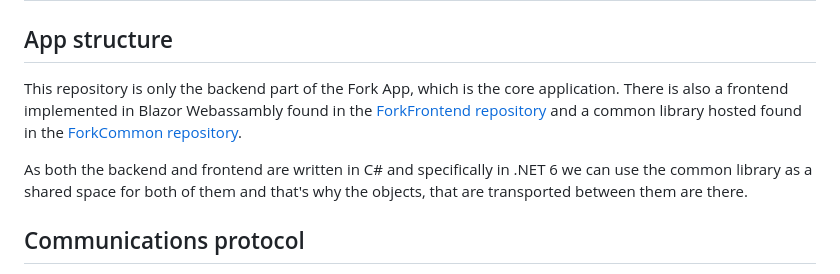
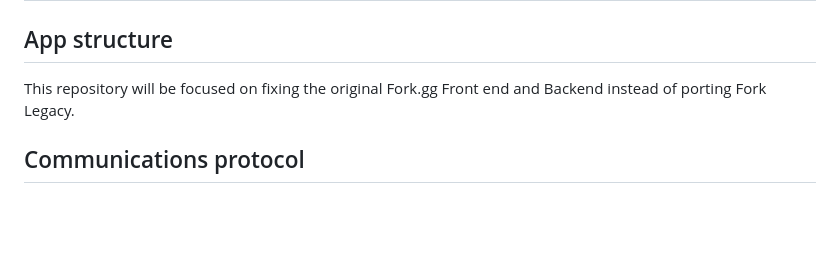
Before and after one commit to PoliticalSnail/Fork.gg-MacOs, a Markdown page: README.md, the part around the change. Rendered like a GitHub page; blank space fills up the shorter version.

```diff
--- a/README.md
+++ b/README.md
@@ -27,13 +27,7 @@ individuals to host Minecraft servers with very little knowledge.
 
 ## App structure
 
-This repository is only the backend part of the Fork App, which is the core application. There is also a frontend
-implemented in Blazor Webassambly found in the [ForkFrontend repository](https://github.com/ForkGG/ForkFrontend) and a
-common library hosted found in the [ForkCommon repository](https://github.com/ForkGG/ForkCommon).
-
-As both the backend and frontend are written in C# and specifically in .NET 6 we can use the common library as a shared
-space for both of them and that's why the objects, that are transported between them are there.
-
+This repository will be focused on fixing the original Fork.gg Front end and Backend instead of porting Fork Legacy.
 ## Communications protocol
 
 Fork is based on two communication layers, the first one is a REST-API that is used to send commands from the frontend (
```
